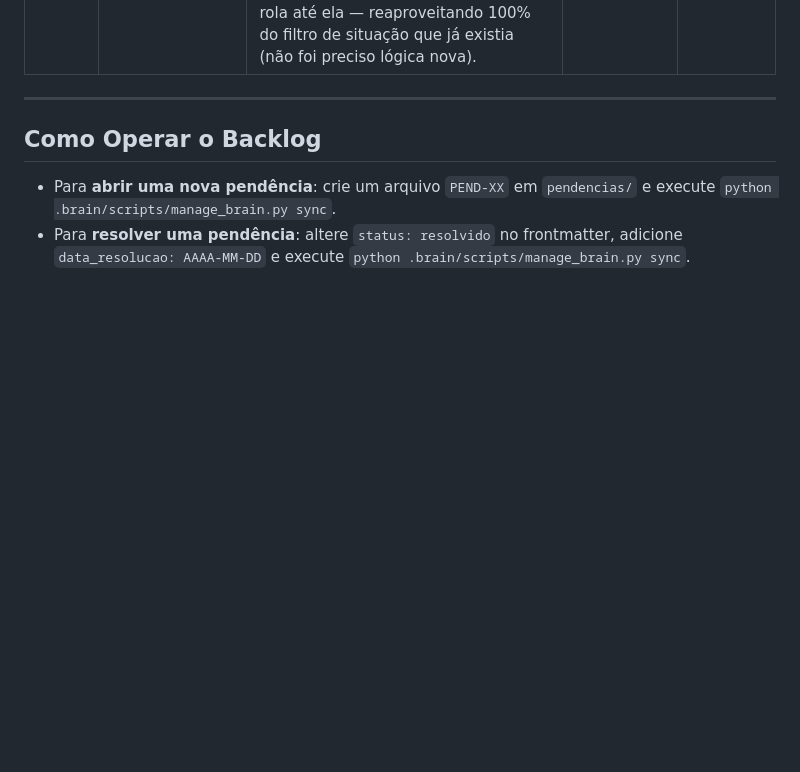
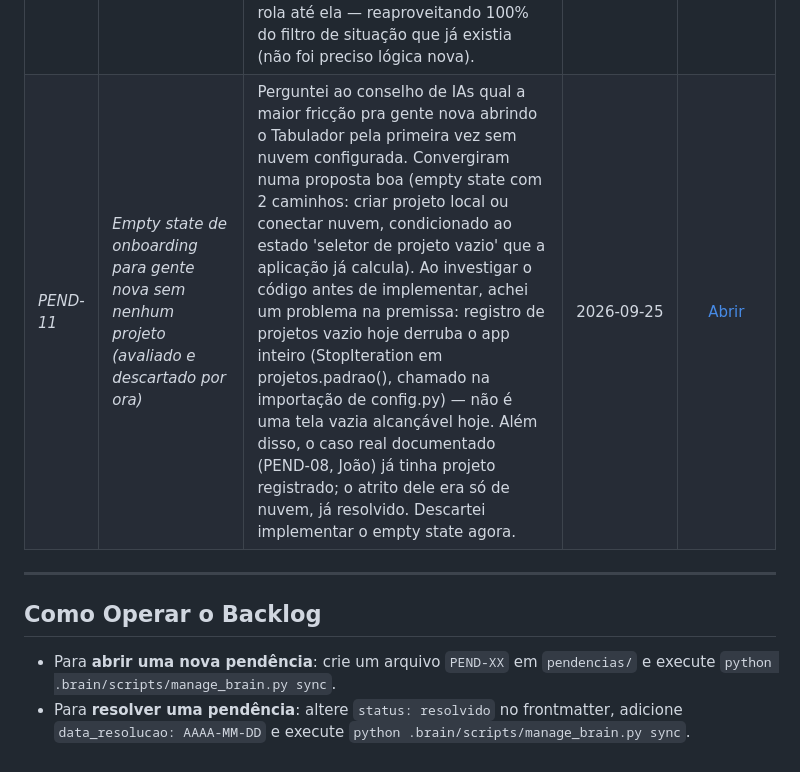
Before and after one commit to salomaozao/tabulador, a Markdown page: SESI_cat/.brain/pendencias.md, the part around the change. GitHub-like rendering; blank space fills up the shorter version.

Commit message:
brain(SESI): registra e descarta PEND-11 (empty state de onboarding)
Conselho de IAs desenhou uma boa proposta, mas o cenario que ela resolve
(registro de projetos vazio) hoje derruba o processo inteiro
(StopIteration em projetos.padrao(), chamado na importacao de config.py),
nao mostra tela vazia. Sem caso real pedindo por isso (PEND-08 ja tinha
projeto registrado). Descartado por ora, com nota de como reabrir se
vier a ser necessario.

Co-Authored-By: Claude Sonnet 5 <noreply@anthropic.com>

```diff
--- a/SESI_cat/.brain/pendencias.md
+++ b/SESI_cat/.brain/pendencias.md
@@ -27,6 +27,7 @@ Para aprofundamento técnico, plano de ação e responsáveis de cada item, cons
 | *PEND-07* | *Avaliar guardar a base inteira (não só a revisão) na nuvem, para rodar só o Tabulador sem pasta de projeto local* | Ideia do Gabriel: subir também a base (planilha-fonte/base processada), não só o loop de revisão, para o Turso — assim bastaria rodar o `tabulador` (a pasta `SESI_cat` poderia até ficar dentro dele) sem precisar sincronizar outra pasta de projeto. Avaliada pelo conselho de IAs em 25/09: descartada (over-engineering, risco de dado defasado silencioso e gargalo de upload); o problema real que motivou a ideia (PEND-08) já foi endereçado tornando o aviso de nuvem não configurada acionável. | 2026-09-25 | [Abrir](pendencias/07_base_inteira_na_nuvem.md) |
 | *PEND-09* | *Identificação de quem está logado (pessoa ou IA) e sidebar mostrando onde cada um está no projeto* | Ideia do Gabriel: hoje o Tabulador identifica quem está usando a máquina pelo login do Windows (config.USUARIO, usado só para avisar de edição simultânea numa mesma pergunta — ver a presença por pergunta implementada em 2026-09-24). Faltava: (1) identificação explícita na tela inicial; (2) uma sidebar mostrando, para todo o projeto, onde cada pessoa/IA está agora. Desenhado pelo conselho de IAs e implementado em 25/09: nome autodeclarado + sessão por aba + lista de presença no painel lateral esquerdo (não direito — ver nota de escopo); presença de IA via CLI ficou deliberadamente fora, é gambiarra sem heartbeat real de processo. | 2026-09-25 | [Abrir](pendencias/09_identificacao_e_sidebar_presenca.md) |
 | *PEND-10* | *Atalho "ver as N a conferir" na barra de revisão (filtra direto pro que precisa de atenção)* | O conselho de IAs, ao ser perguntado qual a próxima melhoria de usabilidade de maior valor, convergiu em: a maior fricção hoje não é classificar, é achar o que precisa de olho humano no meio de uma tabela cheia de itens já aceitos automaticamente. Implementado como um botão-pílula clicável na barra de revisão da pergunta, que filtra a tabela direto pra 'a conferir' e rola até ela — reaproveitando 100% do filtro de situação que já existia (não foi preciso lógica nova). | 2026-09-25 | [Abrir](pendencias/10_atalho_apenas_pendentes.md) |
+| *PEND-11* | *Empty state de onboarding para gente nova sem nenhum projeto (avaliado e descartado por ora)* | Perguntei ao conselho de IAs qual a maior fricção pra gente nova abrindo o Tabulador pela primeira vez sem nuvem configurada. Convergiram numa proposta boa (empty state com 2 caminhos: criar projeto local ou conectar nuvem, condicionado ao estado 'seletor de projeto vazio' que a aplicação já calcula). Ao investigar o código antes de implementar, achei um problema na premissa: registro de projetos vazio hoje derruba o app inteiro (StopIteration em projetos.padrao(), chamado na importação de config.py) — não é uma tela vazia alcançável hoje. Além disso, o caso real documentado (PEND-08, João) já tinha projeto registrado; o atrito dele era só de nuvem, já resolvido. Descartei implementar o empty state agora. | 2026-09-25 | [Abrir](pendencias/11_onboarding_empty_state.md) |
 
 ---
 
```
Also changed, not shown: 1 other file.
